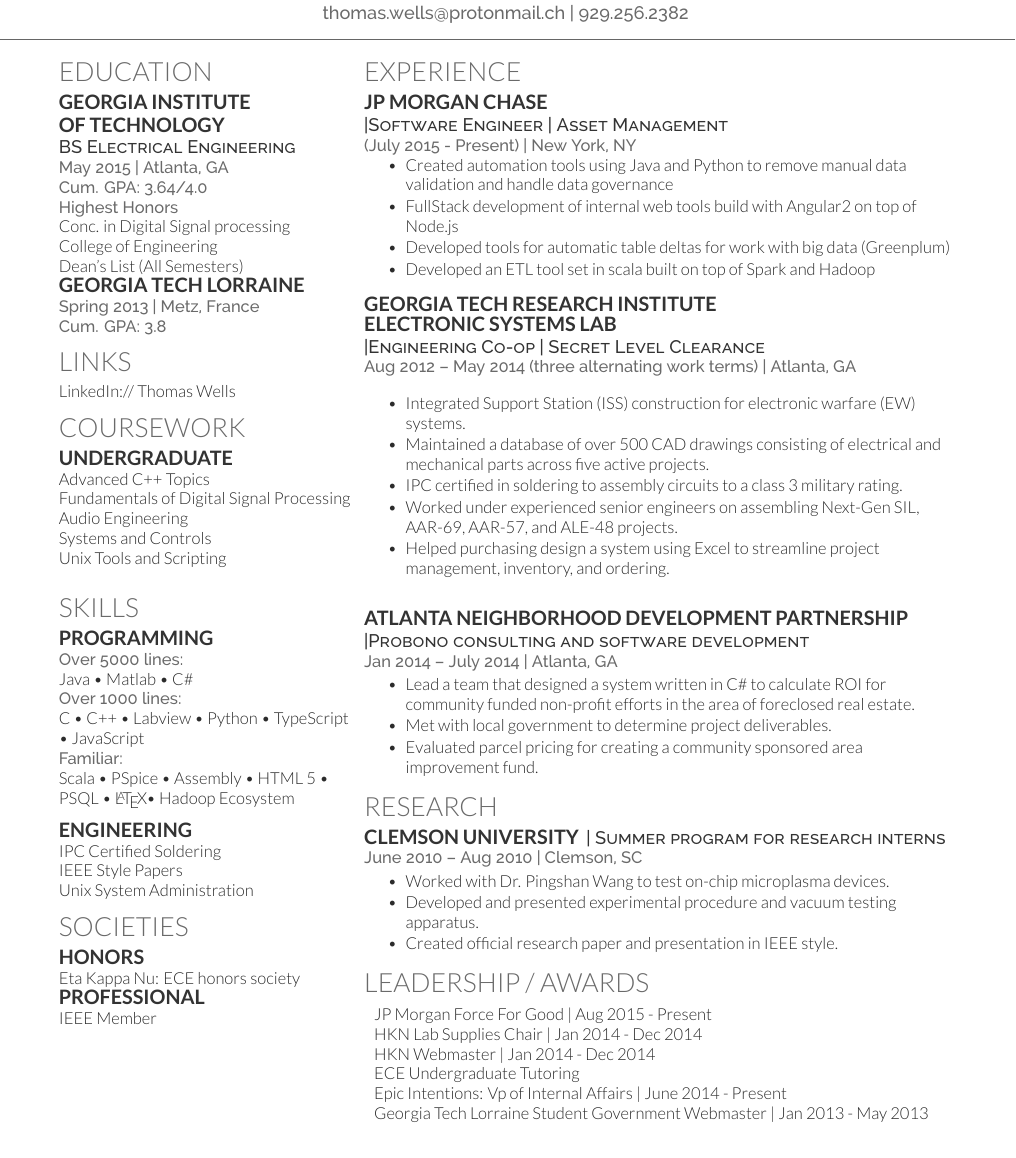
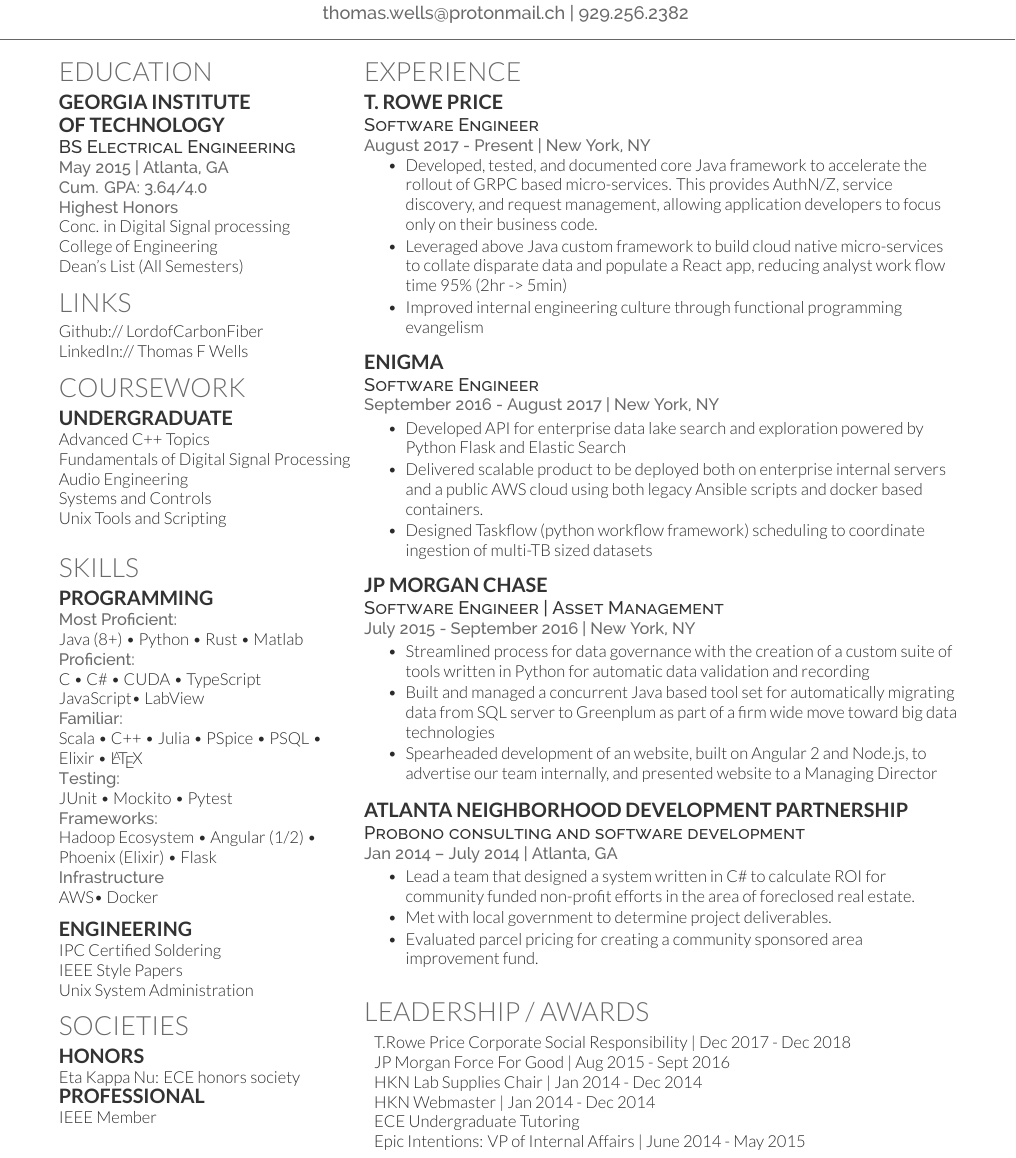
Before and after one commit to ladycarbonfiber/resume, a LaTeX CV (main.tex): part of the page, cut so that both start at the same text. Compiled offline with XeLaTeX.

Commit message:
2019 update

```diff
--- a/main.tex
+++ b/main.tex
@@ -64,9 +70,9 @@
 
 %------------------------------------------------
 
-\subsection{Georgia Tech Lorraine}
+% \subsection{Georgia Tech Lorraine}
 
-\location{Spring 2013 | Metz, France \\ Cum. GPA: 3.8}
+% \location{Spring 2013 | Metz, France \\ Cum. GPA: 3.8}
 
 %\sectionspace % Some whitespace after the section
 
@@ -76,8 +82,8 @@
 
 \section{Links}
 
-%Github:// \href{https://github.com}{\bf } \\
-LinkedIn:// \href{https://www.linkedin.com/in/thomasfwells}{\bf Thomas Wells} \\
+Github:// \href{https://github.com/lordofcarbonfiber}{\bf LordofCarbonFiber } \\
+LinkedIn:// \href{https://www.linkedin.com/in/thomasfwells}{\bf Thomas F Wells} \\
 %YouTube:// \href{https://www.youtube.com/user/}{\bf } \\
 %Twitter:// \href{https://twitter.com}{\bf } \\
 %Quora:// \href{https://www.quora.com}{\bf }
@@ -108,14 +114,20 @@
 
 \subsection{Programming}
 
-\location{Over 5000 lines:}
- Java \textbullet{} Matlab \textbullet{} C\# \\
-\location{Over 1000 lines:}
-C \textbullet{} C++ \textbullet{} Labview  \textbullet{} Python \textbullet{} TypeScript \\
-\textbullet{} JavaScript\\
+\location{Most Proficient:}
+ Java (8+) \textbullet{} Python \textbullet{} Rust  \textbullet{} Matlab  \\
+\location{Proficient:}
+C \textbullet{}  C\# \textbullet{} CUDA  \textbullet{} TypeScript \\
+ JavaScript\textbullet{} LabView\\
 \location{Familiar:}
-Scala \textbullet{} PSpice \textbullet{} Assembly \textbullet{} HTML 5 \textbullet{} PSQL \textbullet{} \LaTeX
-\textbullet{} Hadoop Ecosystem
+Scala \textbullet{} C++ \textbullet{} Julia \textbullet{} PSpice  \textbullet{} PSQL \textbullet{} Elixir \textbullet{} \LaTeX \\
+\location {Testing:}
+JUnit \textbullet{} Mockito \textbullet{} Pytest \\
+\location {Frameworks:}
+Hadoop Ecosystem \textbullet{} Angular (1/2) \textbullet{} Phoenix (Elixir) \textbullet{} Flask\\
+\location{Infrastructure}
+AWS\textbullet{} Docker
+
 
 \sectionspace % Some whitespace after the section
 
@@ -153,61 +165,89 @@
 
 \section{Experience}
 
-\runsubsection{JP Morgan Chase}\\
-\descript{|Software Engineer | Asset Management}
+\runsubsection{T. Rowe Price}\\
+\descript{Software Engineer}
 
-\location{(July 2015 - Present) | New York, NY}
+\location{August 2017 - Present | New York, NY}
 \vspace{\topsep} % Hacky fix for awkward extra vertical space
 \begin{tightitemize}
-\item Created automation tools using Java and Python to remove manual data validation and handle data governance
-\item FullStack development of internal web tools build with Angular2 on top of Node.js
-\item Developed tools for automatic table deltas for work with big data (Greenplum)
-\item Developed an ETL tool set in scala built on top of Spark and Hadoop
+\item Developed, tested, and documented core Java framework to accelerate the rollout of GRPC based micro-services. This provides AuthN/Z, service discovery, and request management, allowing application developers to focus only on their business code.
+\item Leveraged above Java custom framework to build cloud native micro-services to collate disparate data and populate a React app, reducing analyst work flow time 95\% (2hr -> 5min)
+%\item Developed Horizon, a portfolio management tool powered by the aforementioned Java framework running as a cloud-native %dockerized Spring-Boot microservice in AWS. Backend Java work collected data from cloud based RDS, on prem MSSQL, and cloud based %GRPC services to expose portfolio modeling to a react powered frontend over both grpc and REST.  This served to reduce analyst %workflow time 95\%.
+\item Improved internal engineering culture through functional programming evangelism
+
+\end{tightitemize}
+\sectionspace % Some whitespace after the section
+
+\runsubsection{Enigma}\\
+\descript{Software Engineer}
+
+\location{September 2016 - August 2017 | New York, NY}
+%\vspace{\topsep} % Hacky fix for awkward extra vertical space
+\begin{tightitemize}
+\item Developed API for enterprise data lake search and exploration powered by Python Flask and Elastic Search
+\item Delivered scalable product to be deployed both on enterprise internal servers and a public AWS cloud using both legacy
+Ansible scripts and docker based containers.
+\item Designed Taskflow (python workflow framework) scheduling to coordinate ingestion of multi-TB sized datasets
+
+\end{tightitemize}
+\sectionspace % Some whitespace after the section
+
+\runsubsection{JP Morgan Chase}\\
+\descript{Software Engineer | Asset Management}
+
+\location{July 2015 - September 2016 | New York, NY}
+%\vspace{\topsep} % Hacky fix for awkward extra vertical space
+\begin{tightitemize}
+\item Streamlined process for data governance with the creation of a custom suite of tools written in Python for automatic data validation and recording
+\item Built and managed a concurrent Java based tool set for automatically migrating data from SQL server to Greenplum as part of a firm wide move toward big data technologies
+\item Spearheaded development of an website, built on Angular 2 and Node.js, to advertise our team internally, and presented website to a Managing Director
 \end{tightitemize}
 
 \sectionspace % Some whitespace after the section
-
-\runsubsection{Georgia Tech Research Institute \\ Electronic Systems Lab}\\
-\descript{|Engineering Co-op | Secret Level Clearance}
-
-\location{Aug 2012 – May 2014 (three alternating work terms) | Atlanta, GA}
-\vspace{\topsep} % Hacky fix for awkward extra vertical space
-\begin{tightitemize}
-\item Integrated Support Station (ISS) construction for electronic warfare (EW) systems.
-\item Maintained a database of over 500 CAD drawings consisting of electrical and mechanical parts across five active projects.
-\item IPC certified in soldering to assembly circuits to a class 3 military rating.
-\item Worked under experienced senior engineers on assembling Next-Gen SIL, AAR-69, AAR-57, and ALE-48 projects.
-\item Helped purchasing design a system using Excel to streamline project management, inventory, and ordering.
-\end{tightitemize}
-
-\sectionspace % Some whitespace after the section
-
-%------------------------------------------------
-
-% \runsubsection{Fidelity Investments} Oldest position, swap for research for professional roles
-% \descript{| Technology Intern}
-
-% \location{May 2012 – Aug 2012 | Boston, MA}
-% \begin{tightitemize}
-% \item Worked on support features for enterprise video conferencing client.
-% \item Designed a Microsoft Outlook plugin in C\# (~1000 lines of code) for providing video client Microsoft Office integration.
-% \item Made a servelet in Java that logged conference information to fit financial compliances standards.
-% \item Explored the WebRTC standard to implement a browser based video conference client.
-% \item All code was reviewed, perfected, and pushed to production.
-% \end{tightitemize}
-
-\sectionspace % Some whitespace after the section
-
-%------------------------------------------------
-
 \runsubsection{Atlanta Neighborhood Development Partnership}
-\descript{|Probono consulting and software development}
+\descript{Probono consulting and software development}
 \location{Jan 2014 – July 2014 | Atlanta, GA}
 \begin{tightitemize}
 \item  Lead a team that designed a system written in C\# to calculate ROI for community funded non-profit efforts in the area of foreclosed real estate.
 \item Met with local government to determine project deliverables.
 \item Evaluated parcel pricing for creating a community sponsored area improvement fund.
 \end{tightitemize}
+%\sectionspace
+
+%\runsubsection{Georgia Tech Research Institute \\ Electronic Systems Lab}\\
+%\descript{|Engineering Co-op | Secret Level Clearance}
+
+%\location{Aug 2012 – May 2014 (three alternating work terms) | Atlanta, GA}
+%\vspace{\topsep} % Hacky fix for awkward extra vertical space
+%\begin{tightitemize}
+%\item Integrated Support Station (ISS) construction for electronic warfare (EW) systems.
+%\item Maintained a database of over 500 CAD drawings consisting of electrical and mechanical parts across five active projects.
+%\item IPC certified in soldering to assembly circuits to a class 3 military rating.
+%\item Worked under experienced senior engineers on assembling Next-Gen SIL, AAR-69, AAR-57, and ALE-48 projects.
+%\item Helped purchasing design a system using Excel to streamline project management, inventory, and ordering.
+%\end{tightitemize}
+
+\sectionspace % Some whitespace after the section
+
+%------------------------------------------------
+%Oldest position, swap for research for professional roles
+% \runsubsection{Fidelity Investments}
+% \descript{| Technology Intern}
+
+% \location{May 2012 – Aug 2012 | Boston, MA}
+% \begin{tightitemize}
+% \item Worked on support features for enterprise video conferencing client.
+% \item Designed a Microsoft Outlook plugin in C\# for providing video client Microsoft Office integration.
+% \item Explored the WebRTC standard to implement a browser based video conference client.
+% \item All code was reviewed, perfected, and pushed to production.
+% \end{tightitemize}
+
+% \sectionspace % Some whitespace after the section
+
+%------------------------------------------------
+
+
 
 %\sectionspace % Some whitespace after the section
 
@@ -215,17 +255,17 @@
 % Research Add for acedemic positions, remove for job search
 %------------------------------------------------
 
-\section{Research}
+% \section{Research}
 
-\runsubsection{Clemson University}
-\descript{| Summer program for research interns }
+% \runsubsection{Clemson University}
+% \descript{| Summer program for research interns }
 
-\location{June 2010 – Aug 2010  | Clemson, SC}
-\begin{tightitemize}
-\item Worked with \textbf{\href{http://www.clemson.edu/ces/departments/ece/faculty_staff/faculty/pwang.html}{Dr. Pingshan Wang}} to test on-chip microplasma devices.
-\item Developed and presented experimental procedure and vacuum testing apparatus.
-\item Created official research paper and presentation in IEEE style.
-\end{tightitemize}
+% \location{June 2010 – Aug 2010  | Clemson, SC}
+% \begin{tightitemize}
+% \item Worked with \textbf{\href{http://www.clemson.edu/ces/departments/ece/faculty_staff/faculty/pwang.html}{Dr. Pingshan Wang}} to test on-chip microplasma devices.
+% \item Developed and presented experimental procedure and vacuum testing apparatus.
+% \item Created official research paper and presentation in IEEE style.
+% \end{tightitemize}
 
 %\sectionspace % Some whitespace after the section
 
@@ -241,12 +281,13 @@
 \section{Leadership / Awards}
 
 \begin{tabular}{lll}
-JP Morgan Force For Good | Aug 2015 - Present \\
+T.Rowe Price Corporate Social Responsibility | Dec 2017 - Dec 2018 \\
+JP Morgan Force For Good | Aug 2015 - Sept 2016 \\
 HKN Lab Supplies Chair | Jan 2014 - Dec 2014 \\
 HKN Webmaster | Jan 2014 - Dec 2014 \\
 ECE Undergraduate Tutoring\\
-Epic Intentions: Vp of Internal Affairs | June 2014 - Present \\
-Georgia Tech  Lorraine Student Government Webmaster | Jan 2013 - May 2013 \\
+Epic Intentions: VP of Internal Affairs | June 2014 - May 2015 \\
+%Georgia Tech  Lorraine Student Government Webmaster | Jan 2013 - May 2013 \\
 \end{tabular}
 
 %\sectionspace % Some whitespace after the section
```
Also changed, not shown: main.tex (8 more changed lines).
